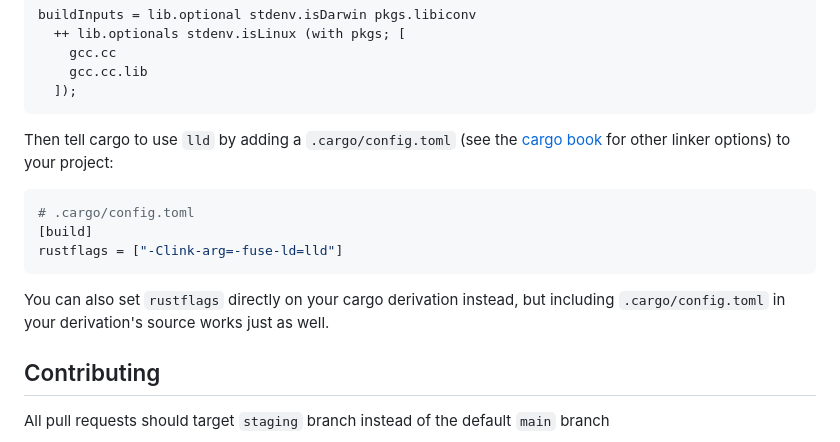
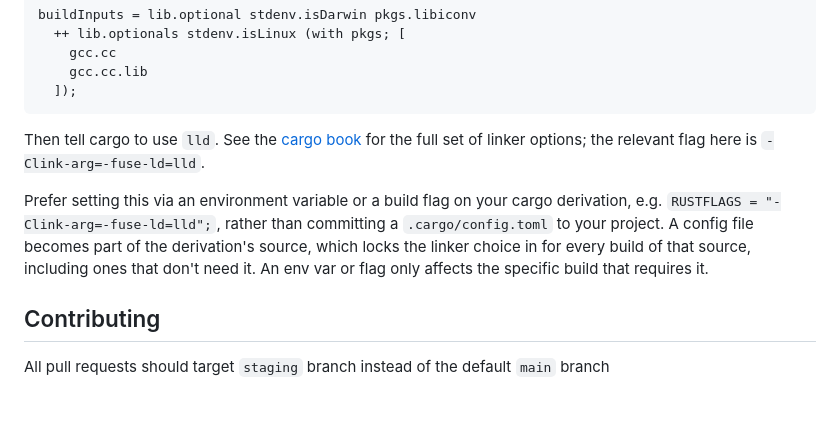
Before and after one commit to nix-community/fenix, a Markdown page: README.md, the part around the change. GitHub-like rendering; blank space fills up the shorter version.

Commit message:
doc: recommend env var/flag over .cargo/config.toml for linker override
Per @eureka-cpu's review: committing a .cargo/config.toml locks the
linker choice into the derivation's source for every build, not just
the ones that need it. Reworded to lead with the cargo book link and
present RUSTFLAGS (or an equivalent build flag on the cargo
derivation) as the preferred approach instead.

Verified the recommended approach for real this time (the original
commit's PR body admitted it wasn't build-tested): built a scratch
crate with RUSTFLAGS="-Clink-arg=-fuse-ld=lld" and nixpkgs'
llvmPackages.bintools, confirmed it compiles and links successfully.

````diff
--- a/README.md
+++ b/README.md
@@ -587,19 +587,16 @@ buildInputs = lib.optional stdenv.isDarwin pkgs.libiconv
   ]);
 ```
 
-Then tell cargo to use `lld` by adding a `.cargo/config.toml` (see the
-[cargo book](https://doc.rust-lang.org/cargo/guide/build-performance.html#use-an-alternative-linker)
-for other linker options) to your project:
+Then tell cargo to use `lld`. See the [cargo book](https://doc.rust-lang.org/cargo/guide/build-performance.html#use-an-alternative-linker)
+for the full set of linker options; the relevant flag here is
+`-Clink-arg=-fuse-ld=lld`.
 
-```toml
-# .cargo/config.toml
-[build]
-rustflags = ["-Clink-arg=-fuse-ld=lld"]
-```
-
-You can also set `rustflags` directly on your cargo derivation instead, but
-including `.cargo/config.toml` in your derivation's source works just as
-well.
+Prefer setting this via an environment variable or a build flag on your
+cargo derivation, e.g. `RUSTFLAGS = "-Clink-arg=-fuse-ld=lld";`, rather than
+committing a `.cargo/config.toml` to your project. A config file becomes
+part of the derivation's source, which locks the linker choice in for every
+build of that source, including ones that don't need it. An env var or flag
+only affects the specific build that requires it.
 
 ## Contributing
 
````
